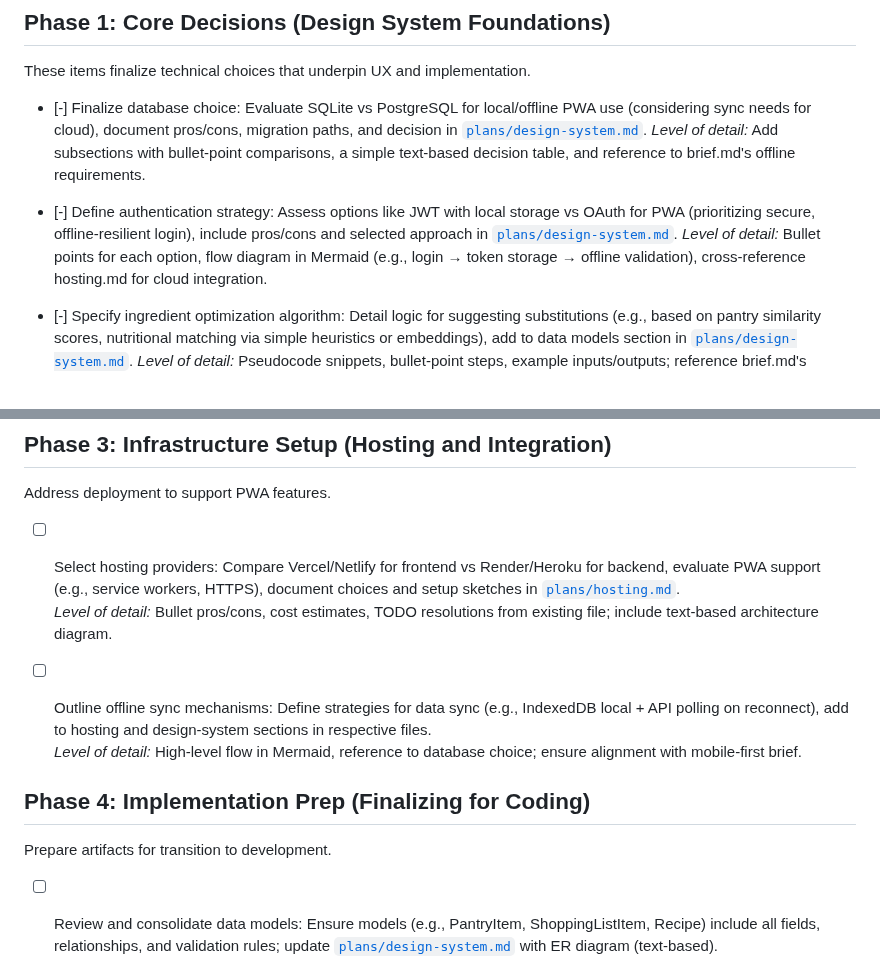
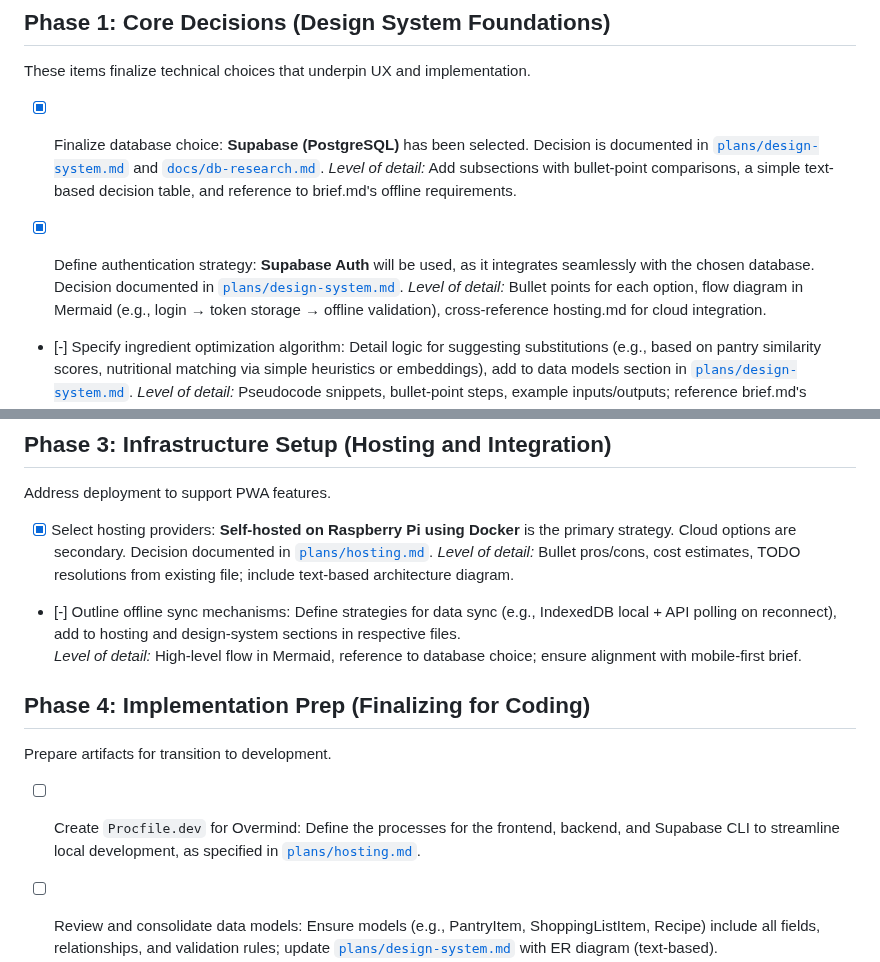
Before and after one commit to mschulkind/kitchen, a Markdown page: plans/development-todo.md, 2 parts joined by grey strips. Rendered like a GitHub page.

Commit message:
docs(planning): Update development-todo with recent decisions

```diff
--- a/plans/development-todo.md
+++ b/plans/development-todo.md
@@ -13,10 +13,10 @@ Focus on the app's mobile-first PWA nature, emphasizing offline capabilities, in
 ## Phase 1: Core Decisions (Design System Foundations)
 These items finalize technical choices that underpin UX and implementation.
 
-- [-] Finalize database choice: Evaluate SQLite vs PostgreSQL for local/offline PWA use (considering sync needs for cloud), document pros/cons, migration paths, and decision in [`plans/design-system.md`](plans/design-system.md).
+- [x] Finalize database choice: **Supabase (PostgreSQL)** has been selected. Decision is documented in [`plans/design-system.md`](plans/design-system.md) and [`docs/db-research.md`](../docs/db-research.md).
   *Level of detail:* Add subsections with bullet-point comparisons, a simple text-based decision table, and reference to brief.md's offline requirements.
 
-- [-] Define authentication strategy: Assess options like JWT with local storage vs OAuth for PWA (prioritizing secure, offline-resilient login), include pros/cons and selected approach in [`plans/design-system.md`](plans/design-system.md).
+- [x] Define authentication strategy: **Supabase Auth** will be used, as it integrates seamlessly with the chosen database. Decision documented in [`plans/design-system.md`](plans/design-system.md).
   *Level of detail:* Bullet points for each option, flow diagram in Mermaid (e.g., login → token storage → offline validation), cross-reference hosting.md for cloud integration.
 
 - [-] Specify ingredient optimization algorithm: Detail logic for suggesting substitutions (e.g., based on pantry similarity scores, nutritional matching via simple heuristics or embeddings), add to data models section in [`plans/design-system.md`](plans/design-system.md).
@@ -56,14 +56,16 @@ This phase ensures realtime multiuser without delaying core dev—Supabase's SDK
 ## Phase 3: Infrastructure Setup (Hosting and Integration)
 Address deployment to support PWA features.
 
-- [ ] Select hosting providers: Compare Vercel/Netlify for frontend vs Render/Heroku for backend, evaluate PWA support (e.g., service workers, HTTPS), document choices and setup sketches in [`plans/hosting.md`](plans/hosting.md).
+- [x] Select hosting providers: **Self-hosted on Raspberry Pi using Docker** is the primary strategy. Cloud options are secondary. Decision documented in [`plans/hosting.md`](plans/hosting.md).
   *Level of detail:* Bullet pros/cons, cost estimates, TODO resolutions from existing file; include text-based architecture diagram.
 
-- [ ] Outline offline sync mechanisms: Define strategies for data sync (e.g., IndexedDB local + API polling on reconnect), add to hosting and design-system sections in respective files.
+- [-] Outline offline sync mechanisms: Define strategies for data sync (e.g., IndexedDB local + API polling on reconnect), add to hosting and design-system sections in respective files.
   *Level of detail:* High-level flow in Mermaid, reference to database choice; ensure alignment with mobile-first brief.
 
 ## Phase 4: Implementation Prep (Finalizing for Coding)
 Prepare artifacts for transition to development.
+
+- [ ] Create `Procfile.dev` for Overmind: Define the processes for the frontend, backend, and Supabase CLI to streamline local development, as specified in [`plans/hosting.md`](plans/hosting.md).
 
 - [ ] Review and consolidate data models: Ensure models (e.g., PantryItem, ShoppingListItem, Recipe) include all fields, relationships, and validation rules; update [`plans/design-system.md`](plans/design-system.md) with ER diagram (text-based).
   *Level of detail:* Add relational diagram in Mermaid, examples of JSON schemas; cover brief's optimization needs.
```
